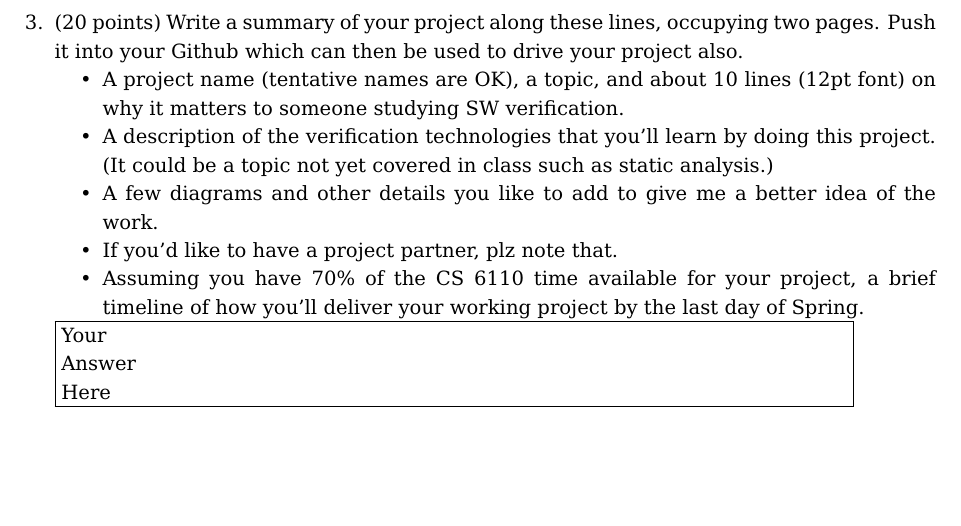
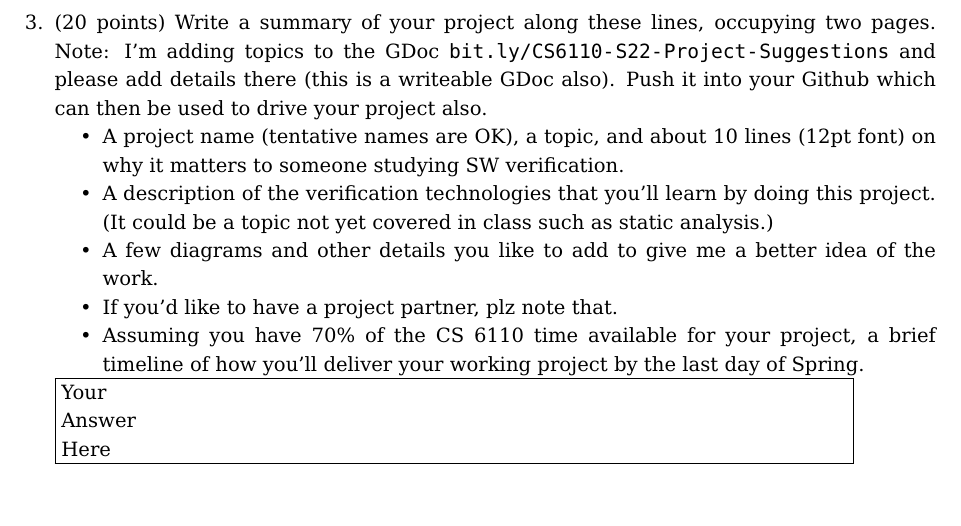
Before and after one commit to ganeshutah/cs6110s22, a LaTeX document (Lec16/CS6110_S22_Asg6.tex): part of page 2 of 2, cut so that both start at the same text. Compiled offline with pdfLaTeX.

Commit message:
CS6110_S22_Asg6.tex

```diff
--- a/Lec16/CS6110_S22_Asg6.tex
+++ b/Lec16/CS6110_S22_Asg6.tex
@@ -186,6 +186,10 @@ mean copy solutions, but discuss the question plus surrounding issues.}
 \item (20 points)
   Write a summary of your project along these lines, occupying two pages.
   %
+  Note: I'm adding topics to the GDoc
+  \url{bit.ly/CS6110-S22-Project-Suggestions}
+  and please add details there (this is a writeable GDoc also).
+  %
   Push it into your Github which can then be used to drive your project also.
   %
   \begin{compactitem}
```
